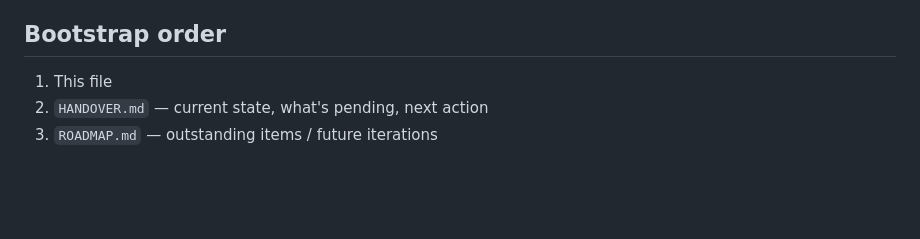
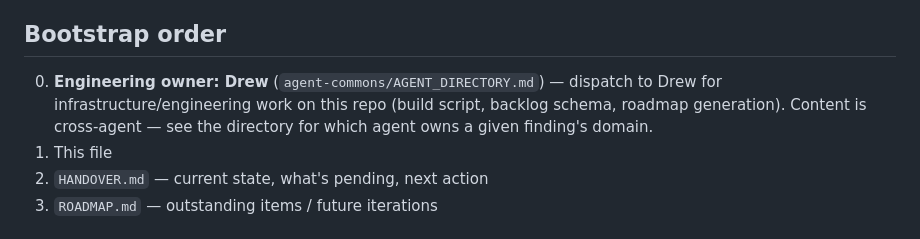
Before and after one commit to begb0037admin/clockify, a Markdown page: CLAUDE.md, the part around the change. Drawn GitHub-style; blank space fills up the shorter version.

Commit message:
docs: point sessions to Drew as engineering owner (#2)
Adds a pointer in Bootstrap order to Drew as this repo's engineering
owner (per agent-commons/AGENT_DIRECTORY.md), so a local session
dispatches to Drew for infrastructure/engineering work immediately
instead of operating as a generic session. Content ownership remains
cross-agent per the directory - this only routes engineering work.

Companion to the same fix already made in work-inbox, command-centre,
and meeting-records.

```diff
--- a/CLAUDE.md
+++ b/CLAUDE.md
@@ -9,6 +9,7 @@
 - **Live dashboard:** https://hub.lelitte.co.uk/ (primary, custom domain added 21 Aug 2026 — CNAME file + GitHub Pages custom-domain setting configured; DNS record in Cloudflare not yet added, see HANDOVER.md for status) — https://begb0037admin.github.io/kevin-work-hub/ remains live as fallback.
 
 ## Bootstrap order
+0. **Engineering owner: Drew** (`agent-commons/AGENT_DIRECTORY.md`) — dispatch to Drew for infrastructure/engineering work on this repo (build script, backlog schema, roadmap generation). Content is cross-agent — see the directory for which agent owns a given finding's domain.
 1. This file
 2. `HANDOVER.md` — current state, what's pending, next action
 3. `ROADMAP.md` — outstanding items / future iterations
```
